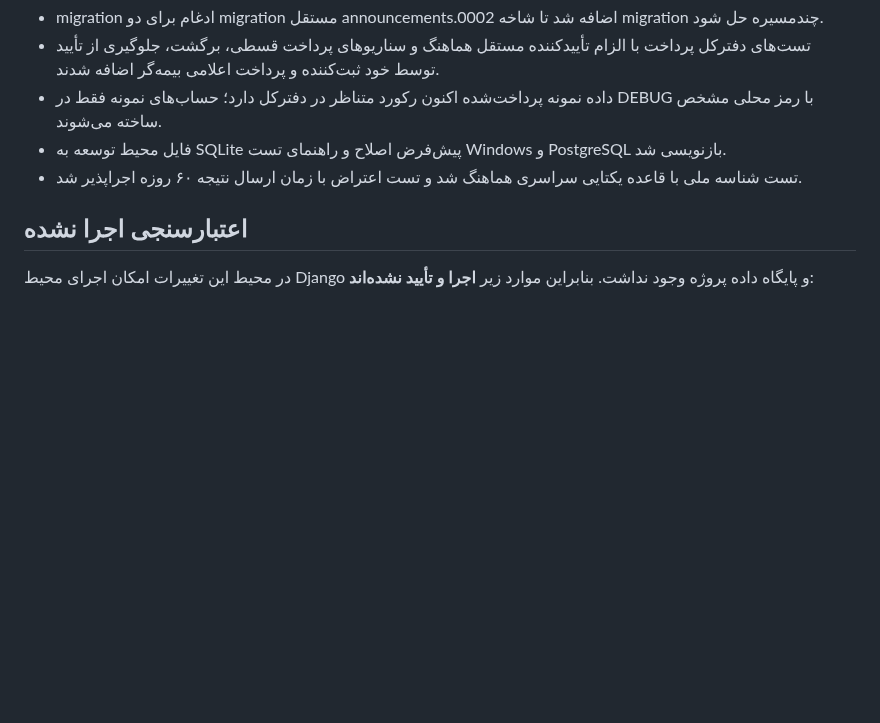
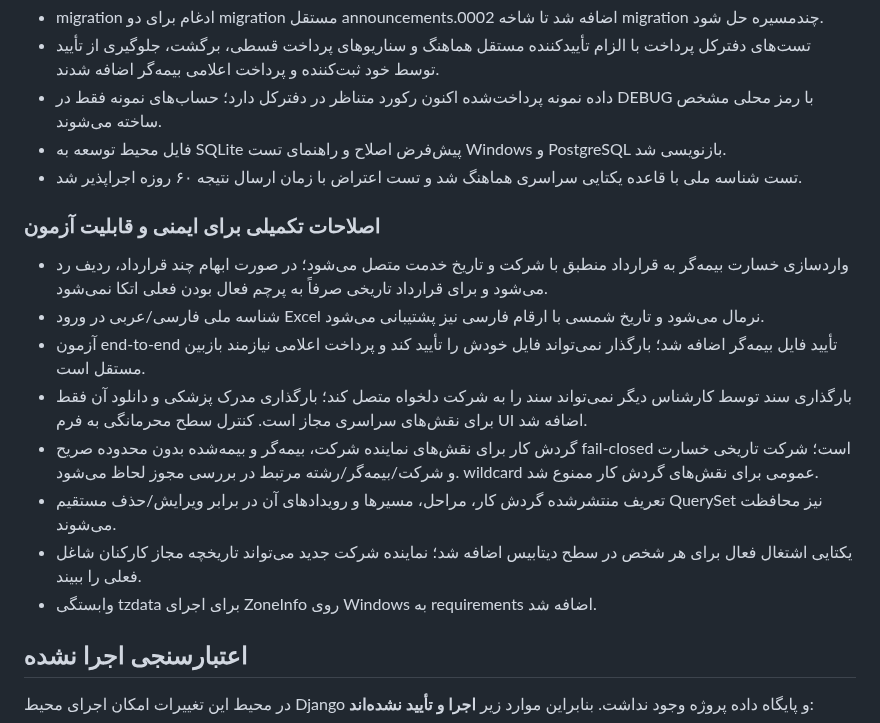
Before and after one commit to msalimimaram/office_kmc, a Markdown page: docs/IMPLEMENTATION_STATUS.md, the part around the change. GitHub-like rendering; blank space fills up the shorter version.

Commit message:
docs: record security, workflow, import and employment test-readiness work

```diff
--- a/docs/IMPLEMENTATION_STATUS.md
+++ b/docs/IMPLEMENTATION_STATUS.md
@@ -57,6 +57,16 @@
 - فایل محیط توسعه به SQLite پیش‌فرض اصلاح و راهنمای تست Windows و PostgreSQL بازنویسی شد.
 - تست شناسه ملی با قاعده یکتایی سراسری هماهنگ شد و تست اعتراض با زمان ارسال نتیجه ۶۰ روزه اجراپذیر شد.
 
+### اصلاحات تکمیلی برای ایمنی و قابلیت آزمون
+- واردسازی خسارت بیمه‌گر به قرارداد منطبق با شرکت و تاریخ خدمت متصل می‌شود؛ در صورت ابهام چند قرارداد، ردیف رد می‌شود و برای قرارداد تاریخی صرفاً به پرچم فعال بودن فعلی اتکا نمی‌شود.
+- شناسه ملی فارسی/عربی در ورود Excel نرمال می‌شود و تاریخ شمسی با ارقام فارسی نیز پشتیبانی می‌شود.
+- آزمون end-to-end تأیید فایل بیمه‌گر اضافه شد؛ بارگذار نمی‌تواند فایل خودش را تأیید کند و پرداخت اعلامی نیازمند بازبین مستقل است.
+- بارگذاری سند توسط کارشناس دیگر نمی‌تواند سند را به شرکت دلخواه متصل کند؛ بارگذاری مدرک پزشکی و دانلود آن فقط برای نقش‌های سراسری مجاز است. کنترل سطح محرمانگی به فرم UI اضافه شد.
+- گردش کار برای نقش‌های نماینده شرکت، بیمه‌گر و بیمه‌شده بدون محدوده صریح fail-closed است؛ شرکت تاریخی خسارت و شرکت/بیمه‌گر/رشته مرتبط در بررسی مجوز لحاظ می‌شود. wildcard عمومی برای نقش‌های گردش کار ممنوع شد.
+- تعریف منتشرشده گردش کار، مراحل، مسیرها و رویدادهای آن در برابر ویرایش/حذف مستقیم QuerySet نیز محافظت می‌شوند.
+- یکتایی اشتغال فعال برای هر شخص در سطح دیتابیس اضافه شد؛ نماینده شرکت جدید می‌تواند تاریخچه مجاز کارکنان شاغل فعلی را ببیند.
+- وابستگی tzdata برای اجرای ZoneInfo روی Windows به requirements اضافه شد.
+
 ## اعتبارسنجی اجرا نشده
 
 در محیط این تغییرات امکان اجرای محیط Django و پایگاه داده پروژه وجود نداشت. بنابراین موارد زیر **اجرا و تأیید نشده‌اند**:
```
